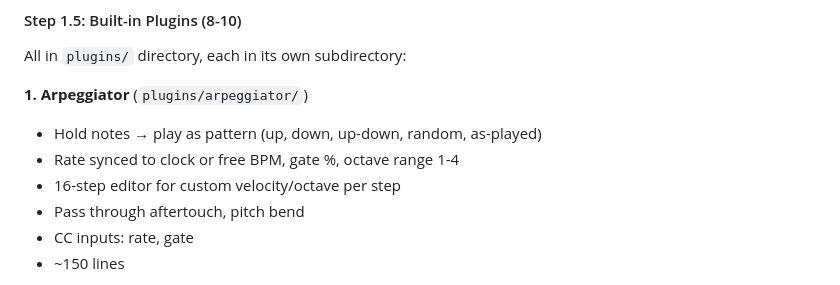
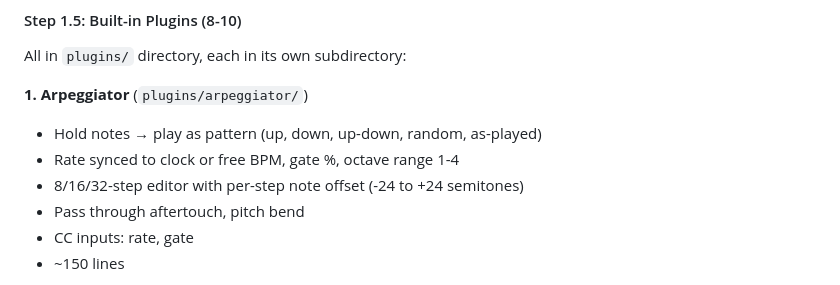
Before and after one commit to wamdam/raspimidihub, a Markdown page: docs/IMPLEMENTATION_PLAN.md, the part around the change. Rendered like a GitHub page.

Commit message:
Fix stale step editor reference in arpeggiator plugin desc
Co-Authored-By: Claude Opus 4.6 (1M context) <noreply@anthropic.com>

```diff
--- a/docs/IMPLEMENTATION_PLAN.md
+++ b/docs/IMPLEMENTATION_PLAN.md
@@ -612,7 +612,7 @@ All in `plugins/` directory, each in its own subdirectory:
 **1. Arpeggiator** (`plugins/arpeggiator/`)
 - Hold notes → play as pattern (up, down, up-down, random, as-played)
 - Rate synced to clock or free BPM, gate %, octave range 1-4
-- 16-step editor for custom velocity/octave per step
+- 8/16/32-step editor with per-step note offset (-24 to +24 semitones)
 - Pass through aftertouch, pitch bend
 - CC inputs: rate, gate
 - ~150 lines
```
